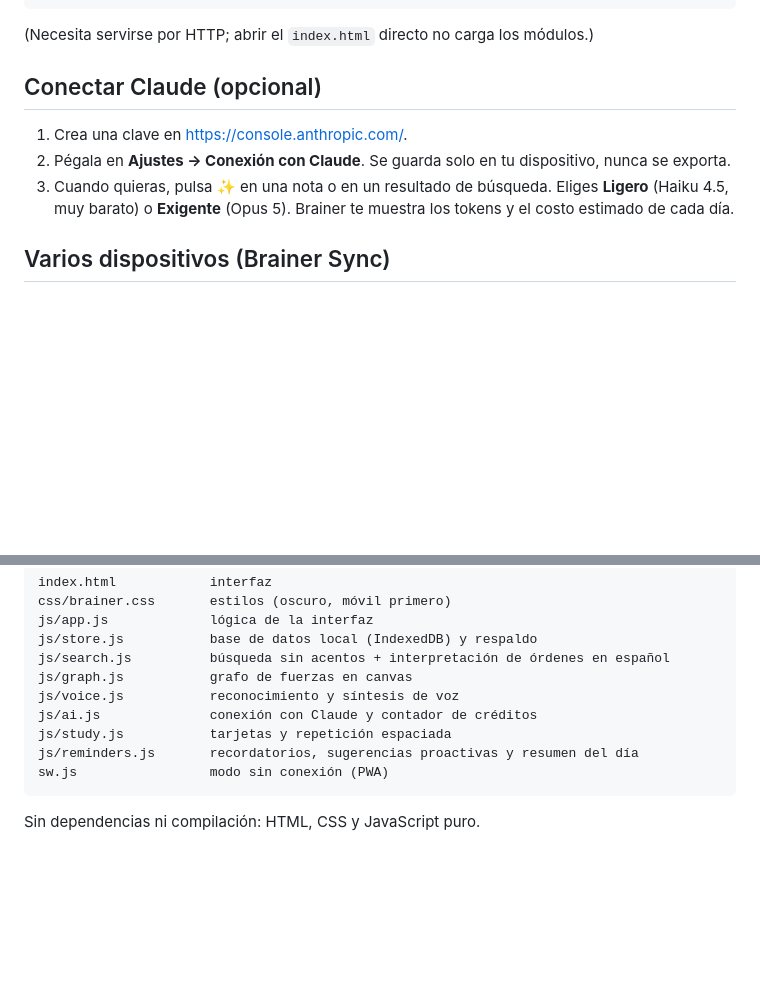
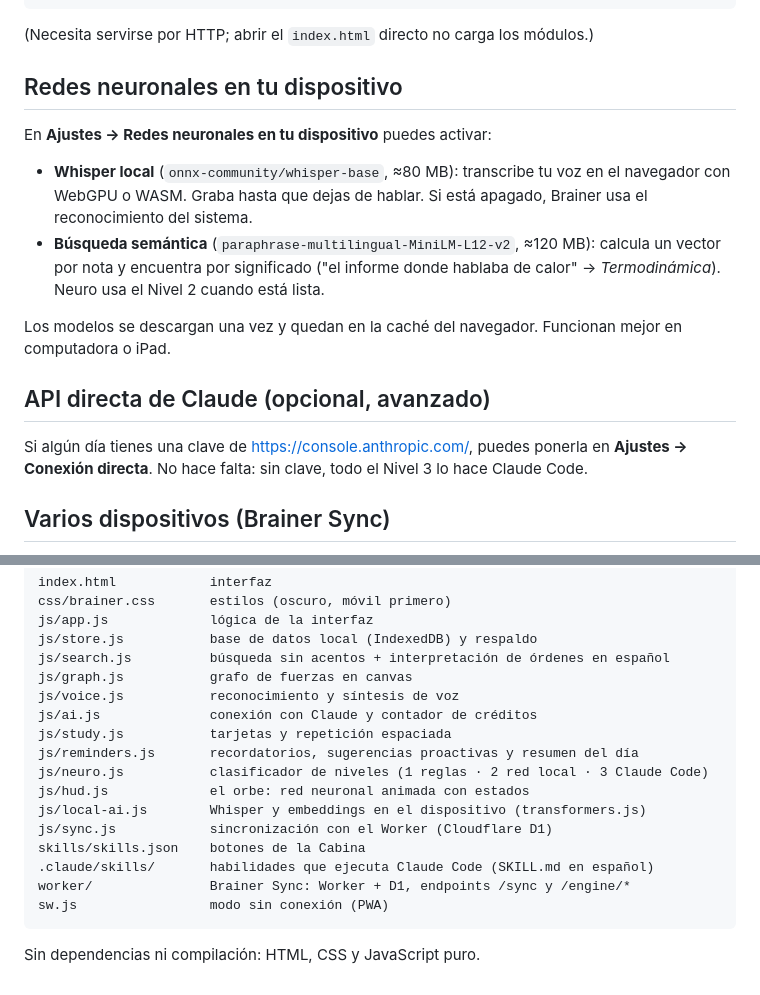
Before and after one commit to sryoxs/Me, a Markdown page: README.md, 2 parts joined by grey strips. Rendered like a GitHub page; blank space fills up the shorter version.

````diff
--- a/README.md
+++ b/README.md
@@ -30,11 +59,18 @@ python3 -m http.server 8080
 ```
 (Necesita servirse por HTTP; abrir el `index.html` directo no carga los módulos.)
 
-## Conectar Claude (opcional)
+## Redes neuronales en tu dispositivo
 
-1. Crea una clave en <https://console.anthropic.com/>.
-2. Pégala en **Ajustes → Conexión con Claude**. Se guarda solo en tu dispositivo, nunca se exporta.
-3. Cuando quieras, pulsa ✨ en una nota o en un resultado de búsqueda. Eliges **Ligero** (Haiku 4.5, muy barato) o **Exigente** (Opus 5). Brainer te muestra los tokens y el costo estimado de cada día.
+En **Ajustes → Redes neuronales en tu dispositivo** puedes activar:
+
+- **Whisper local** (`onnx-community/whisper-base`, ≈80 MB): transcribe tu voz en el navegador con WebGPU o WASM. Graba hasta que dejas de hablar. Si está apagado, Brainer usa el reconocimiento del sistema.
+- **Búsqueda semántica** (`paraphrase-multilingual-MiniLM-L12-v2`, ≈120 MB): calcula un vector por nota y encuentra por significado ("el informe donde hablaba de calor" → *Termodinámica*). Neuro usa el Nivel 2 cuando está lista.
+
+Los modelos se descargan una vez y quedan en la caché del navegador. Funcionan mejor en computadora o iPad.
+
+## API directa de Claude (opcional, avanzado)
+
+Si algún día tienes una clave de <https://console.anthropic.com/>, puedes ponerla en **Ajustes → Conexión directa**. No hace falta: sin clave, todo el Nivel 3 lo hace Claude Code.
 
 ## Varios dispositivos (Brainer Sync)
 
@@ -73,6 +109,13 @@ js/voice.js           reconocimiento y síntesis de voz
 js/ai.js              conexión con Claude y contador de créditos
 js/study.js           tarjetas y repetición espaciada
 js/reminders.js       recordatorios, sugerencias proactivas y resumen del día
+js/neuro.js           clasificador de niveles (1 reglas · 2 red local · 3 Claude Code)
+js/hud.js             el orbe: red neuronal animada con estados
+js/local-ai.js        Whisper y embeddings en el dispositivo (transformers.js)
+js/sync.js            sincronización con el Worker (Cloudflare D1)
+skills/skills.json    botones de la Cabina
+.claude/skills/       habilidades que ejecuta Claude Code (SKILL.md en español)
+worker/               Brainer Sync: Worker + D1, endpoints /sync y /engine/*
 sw.js                 modo sin conexión (PWA)
 ```
 
````
Also changed, not shown: other parts of README.md (+30 -1 lines).
